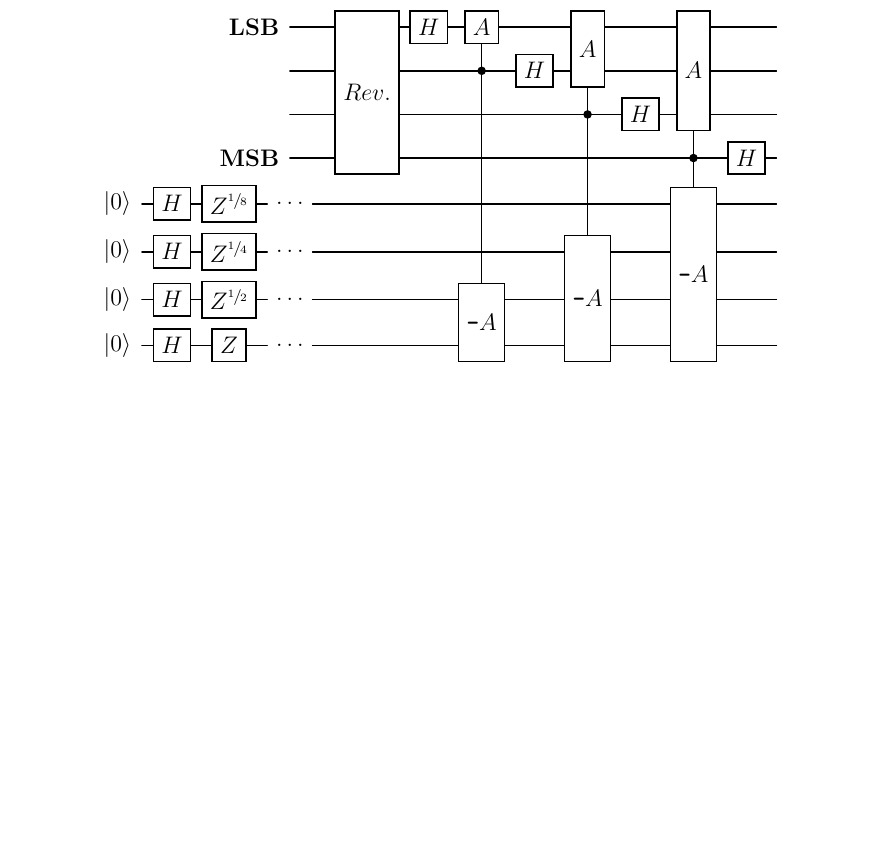
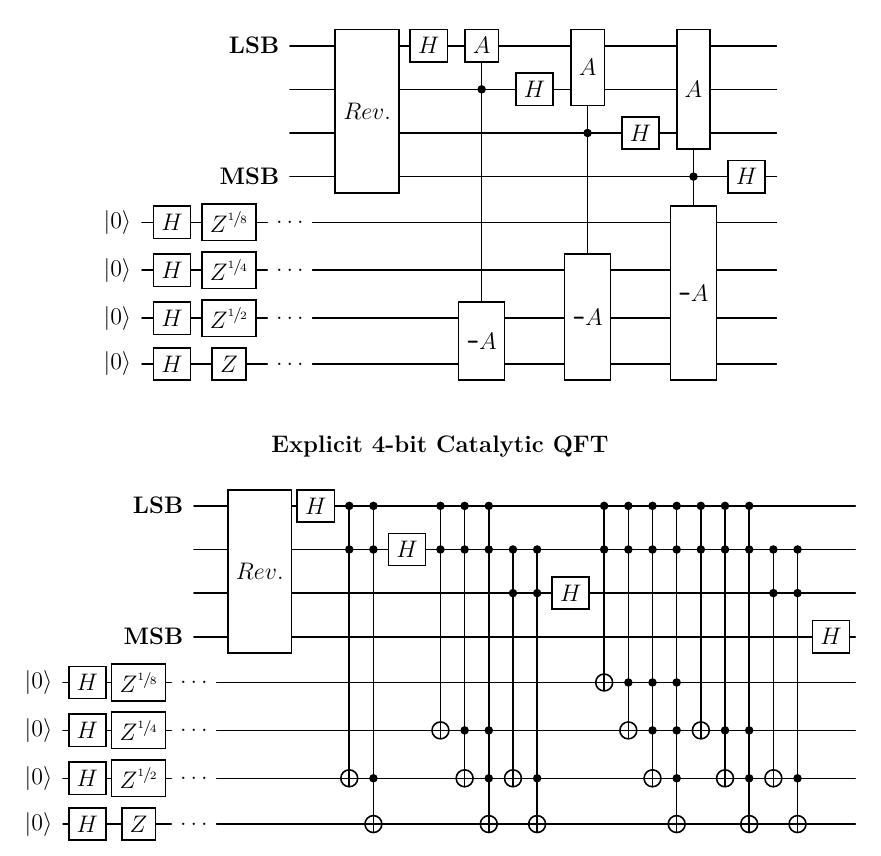
Before and after one commit to ethroz/quantum_circuits, a LaTeX document (circuit_identities.tex): part of page 4 of 4, cut so that both start at the same text, the shorter picture padded with empty space. Compiled offline with pdfLaTeX.

Commit message:
Added an explicit 4 bit catalytic QFT

```diff
--- a/circuit_identities.tex
+++ b/circuit_identities.tex
@@ -2,14 +2,8 @@
 \documentclass[12pt, letterpaper]{article}
 \usepackage[total={7in, 8.5in}]{geometry}
 
-% Required for inserting images
-\usepackage{graphicx}
-
 % Required for scalable fonts
 \usepackage{lmodern}
-
-% Required for hyperlinks
-\usepackage{hyperref}
 
 % Required for good fractions
 \usepackage{xfrac}
@@ -252,6 +246,21 @@
 \]
 \vspace{0.2cm}
 
+\bfseries{Explicit 4-bit Catalytic QFT}
+\[
+\begin{quantikz}[column sep=0.1cm, row sep=0.2cm]
+\setwiretype{n} &        &                       &\lstick{LSB}&\setwiretype{q}&\gate[4]{Rev.}&\gate{H}&\ctrl{6}  &\ctrl{7}  &        &\ctrl{5}  &\ctrl{6}  &\ctrl{7}  &          &          &        &\ctrl{4}  &\ctrl{5}  &\ctrl{6}  &\ctrl{7}  &\ctrl{5}  &\ctrl{6}  &\ctrl{7}  &          &          &        & \\
+\setwiretype{n} &        &                       &            &\setwiretype{q}&              &        &\control{}&\control{}&\gate{H}&\control{}&\control{}&\control{}&\ctrl{5}  &\ctrl{6}  &        &\control{}&\control{}&\control{}&\control{}&\control{}&\control{}&\control{}&\ctrl{5}  &\ctrl{6}  &        & \\
+\setwiretype{n} &        &                       &            &\setwiretype{q}&              &        &          &          &        &          &          &          &\control{}&\control{}&\gate{H}&          &          &          &          &          &          &          &\control{}&\control{}&        & \\
+\setwiretype{n} &        &                       &\lstick{MSB}&\setwiretype{q}&              &        &          &          &        &          &          &          &          &          &        &          &          &          &          &          &          &          &          &          &\gate{H}& \\
+\lstick{\ket{0}}&\gate{H}&\gate{Z^{\sfrac{1}{8}}}&\ \ldots \  &               &              &        &          &          &        &          &          &          &          &          &        &\targ{}   &\control{}&\control{}&\control{}&          &          &          &          &          &        & \\
+\lstick{\ket{0}}&\gate{H}&\gate{Z^{\sfrac{1}{4}}}&\ \ldots \  &               &              &        &          &          &        &\targ{}   &\control{}&\control{}&          &          &        &          &\targ{}   &\control{}&\control{}&\targ{}   &\control{}&\control{}&          &          &        & \\
+\lstick{\ket{0}}&\gate{H}&\gate{Z^{\sfrac{1}{2}}}&\ \ldots \  &               &              &        &\targ{}   &\control{}&        &          &\targ{}   &\control{}&\targ{}   &\control{}&        &          &          &\targ{}   &\control{}&          &\targ{}   &\control{}&\targ{}   &\control{}&        & \\
+\lstick{\ket{0}}&\gate{H}&\gate{Z}               &\ \ldots \  &               &              &        &          &\targ{}   &        &          &          &\targ{}   &          &\targ{}   &        &          &          &          &\targ{}   &          &          &\targ{}   &          &\targ{}   &        &
+\end{quantikz}
+\]
+\vspace{0.2cm}
+
 
 \end{center}
 \end{document}
```
